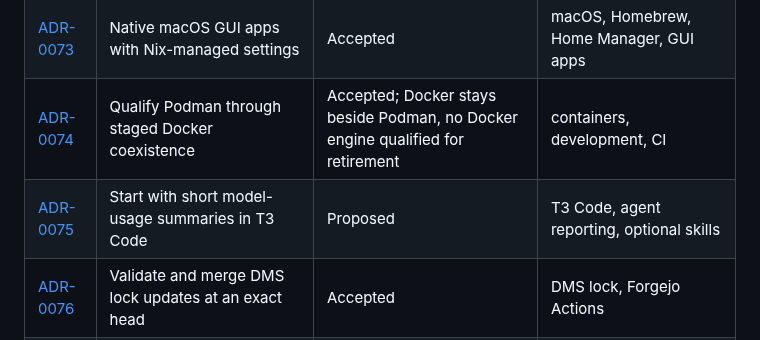
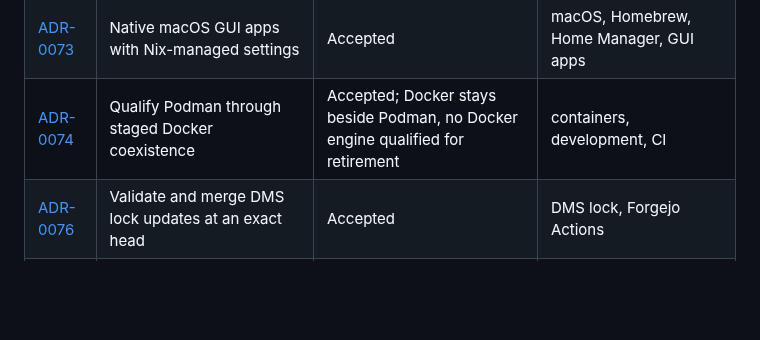
Before and after one commit to alcxyz/nix-config, a Markdown page: docs/adr/README.md, the part around the change. Drawn GitHub-style; blank space fills up the shorter version.

Commit message:
docs(adr): archive ADR-0075, moved to a private repository
The model-usage summary trial now lives in a private repository; archive it
with a plain status and drop it from the index.

```diff
--- a/docs/adr/README.md
+++ b/docs/adr/README.md
@@ -79,7 +79,6 @@ reused. The root `.ignore` hides the archive from `rg` and `fd`; use `rg -u` or
 | [ADR-0072](0072-isolated-runner-docker.md) | Isolate runner Docker execution in a bounded rootless service | Accepted | Forgejo runners, Docker, systemd |
 | [ADR-0073](0073-native-macos-gui-apps-with-nix-managed-settings.md) | Native macOS GUI apps with Nix-managed settings | Accepted | macOS, Homebrew, Home Manager, GUI apps |
 | [ADR-0074](0074-phased-podman-coexistence.md) | Qualify Podman through staged Docker coexistence | Accepted; Docker stays beside Podman, no Docker engine qualified for retirement | containers, development, CI |
-| [ADR-0075](0075-agent-turn-efficiency-reporting.md) | Start with short model-usage summaries in T3 Code | Proposed | T3 Code, agent reporting, optional skills |
 | [ADR-0076](0076-dms-lock-exact-head-publication.md) | Validate and merge DMS lock updates at an exact head | Accepted | DMS lock, Forgejo Actions |
 | [ADR-0077](0077-ai-stack-profile-outside-home-manager.md) | Update the AI stack in its own profile, outside Home Manager | Accepted | T3 Code, AI providers, Home Manager |
 | [ADR-0080](0080-promoted-package-ref.md) | Promote validated package revisions as a ref, lock them on demand | Accepted | package promotion, T3 Code, deploy |
```
Also changed, not shown: 3 other files.
